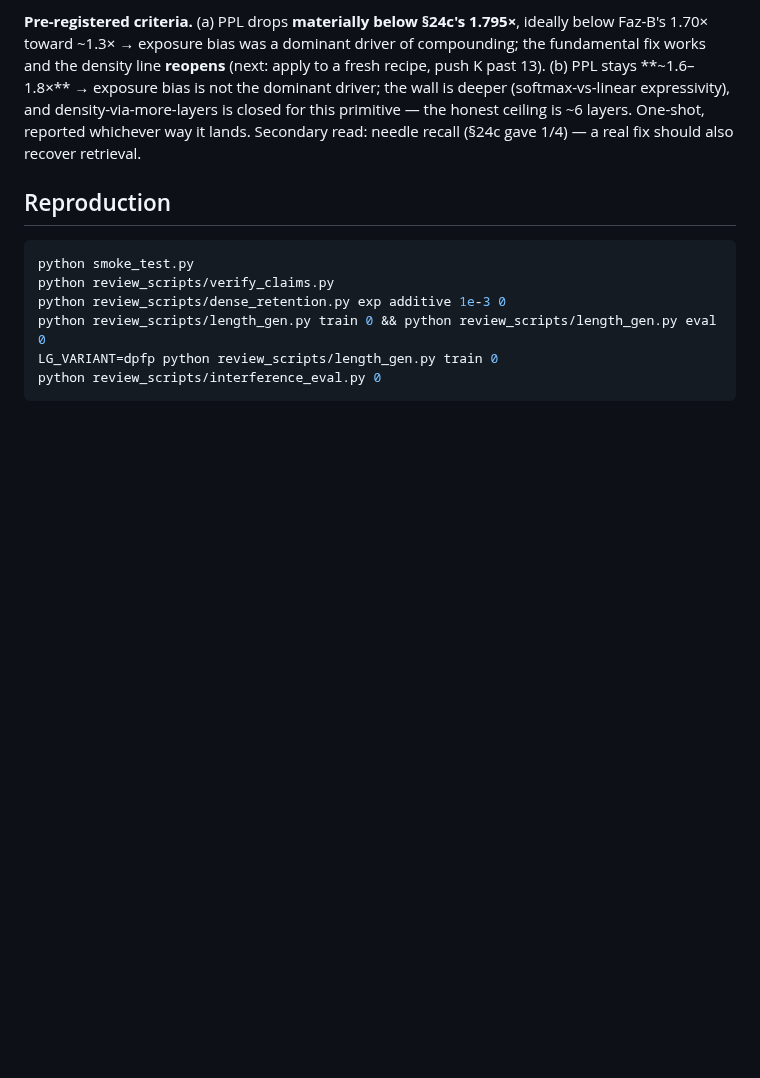
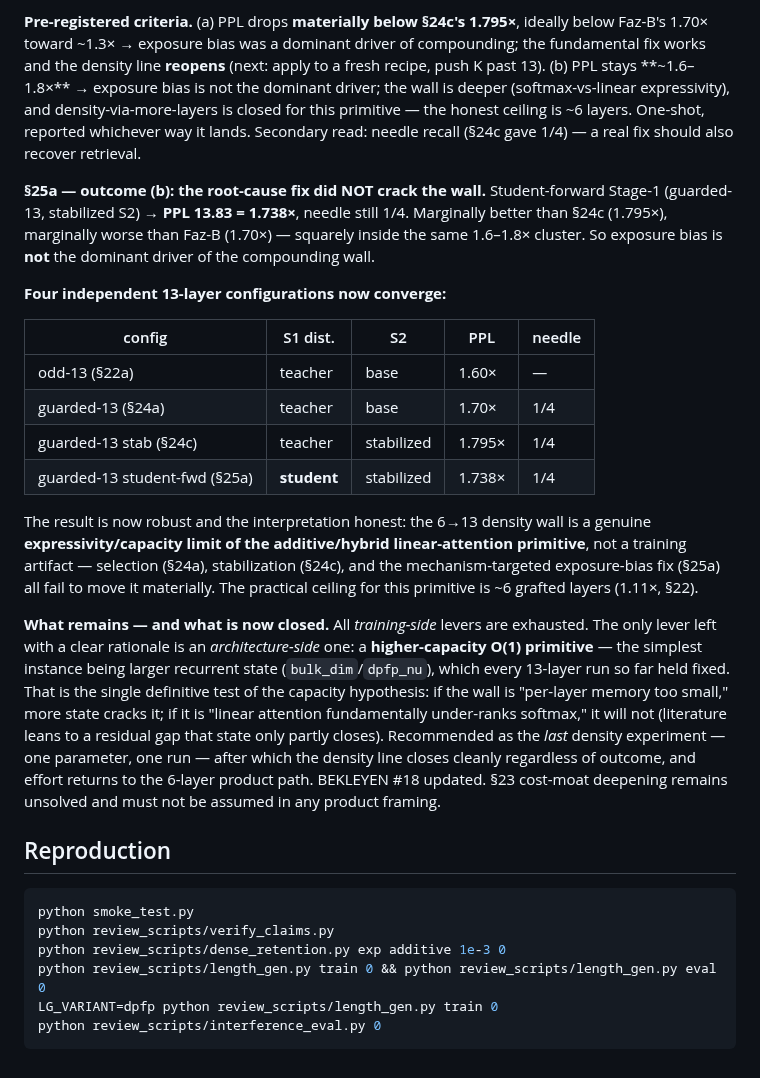
Before and after one commit to kayra-hn/HFP, a Markdown page: RESULTS.md, the part around the change. Rendered like a GitHub page; blank space fills up the shorter version.

Commit message:
RESULTS §25a: student-forward kok cozumu de TUTMADI (1.738x, yine 1.6-1.8x kumesi). DORT 13-kat config hemfikir -> duvar EGITIM degil, primitifin IFADE-GUCU. Egitim-tarafi kaldiraclar tukendi (secim+stabilizasyon+exposure-bias). Kalan tek net test: daha buyuk O(1) state (kapasite hipotezi). 6-kat pratik tavan

````diff
--- a/RESULTS.md
+++ b/RESULTS.md
@@ -983,6 +983,39 @@ and density-via-more-layers is closed for this primitive — the honest ceiling
 ~6 layers. One-shot, reported whichever way it lands. Secondary read: needle recall
 (§24c gave 1/4) — a real fix should also recover retrieval.
 
+**§25a — outcome (b): the root-cause fix did NOT crack the wall.** Student-forward
+Stage-1 (guarded-13, stabilized S2) → **PPL 13.83 = 1.738×**, needle still 1/4.
+Marginally better than §24c (1.795×), marginally worse than Faz-B (1.70×) —
+squarely inside the same 1.6–1.8× cluster. So exposure bias is **not** the dominant
+driver of the compounding wall.
+
+**Four independent 13-layer configurations now converge:**
+
+| config | S1 dist. | S2 | PPL | needle |
+|--------|----------|-----|-----|--------|
+| odd-13 (§22a) | teacher | base | 1.60× | — |
+| guarded-13 (§24a) | teacher | base | 1.70× | 1/4 |
+| guarded-13 stab (§24c) | teacher | stabilized | 1.795× | 1/4 |
+| guarded-13 student-fwd (§25a) | **student** | stabilized | 1.738× | 1/4 |
+
+The result is now robust and the interpretation honest: the 6→13 density wall is a
+genuine **expressivity/capacity limit of the additive/hybrid linear-attention
+primitive**, not a training artifact — selection (§24a), stabilization (§24c), and
+the mechanism-targeted exposure-bias fix (§25a) all fail to move it materially.
+The practical ceiling for this primitive is ~6 grafted layers (1.11×, §22).
+
+**What remains — and what is now closed.** All *training-side* levers are exhausted.
+The only lever left with a clear rationale is an *architecture-side* one: a
+**higher-capacity O(1) primitive** — the simplest instance being larger recurrent
+state (`bulk_dim`/`dpfp_nu`), which every 13-layer run so far held fixed. That is
+the single definitive test of the capacity hypothesis: if the wall is "per-layer
+memory too small," more state cracks it; if it is "linear attention fundamentally
+under-ranks softmax," it will not (literature leans to a residual gap that state
+only partly closes). Recommended as the *last* density experiment — one parameter,
+one run — after which the density line closes cleanly regardless of outcome, and
+effort returns to the 6-layer product path. BEKLEYEN #18 updated. §23 cost-moat
+deepening remains unsolved and must not be assumed in any product framing.
+
 ## Reproduction
 
 ```bash
````
Also changed, not shown: docs/internal_tr/BEKLEYEN_ISLER.md (+6 -0 lines).
